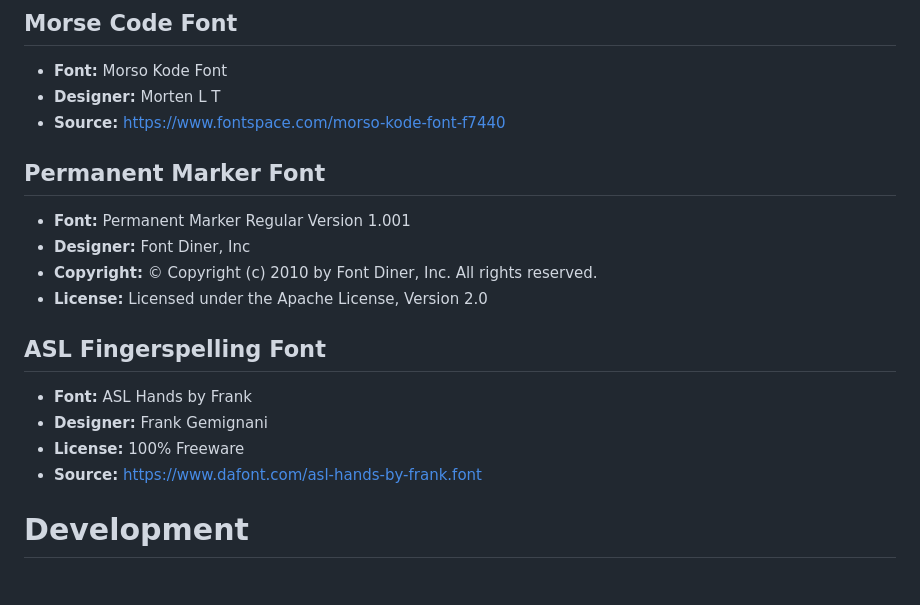
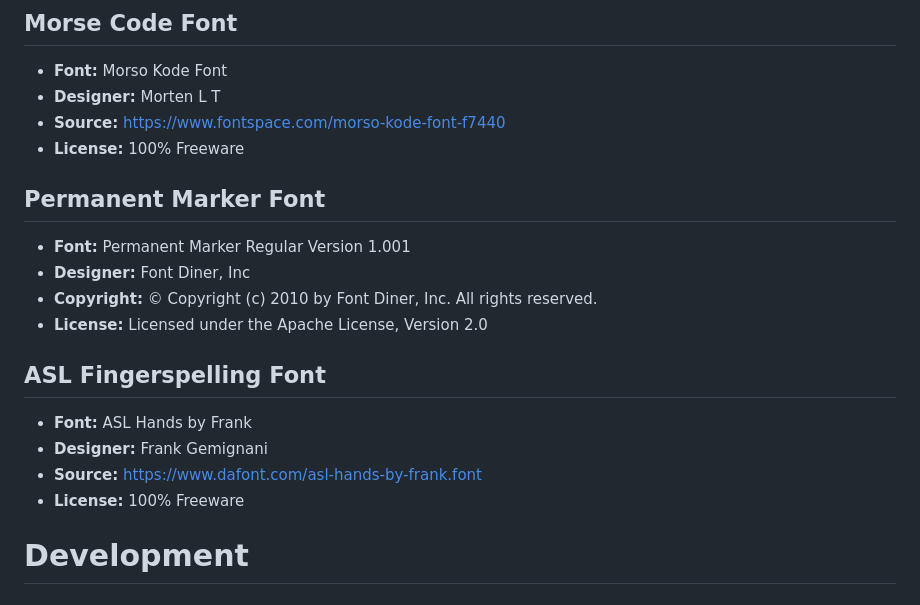
Before and after one commit to scpedicini/glyph-shift, a Markdown page: README.md, the part around the change. Rendered like a GitHub page.

Commit message:
docs: add license information for Morso Kode and ASL Hands fonts in README

```diff
--- a/README.md
+++ b/README.md
@@ -60,6 +60,7 @@ Unlike the other extensions which focus more on language translation, Glyphshift
 - **Font:** Morso Kode Font
 - **Designer:** Morten L T
 - **Source:** https://www.fontspace.com/morso-kode-font-f7440
+- **License:** 100% Freeware
 
 ## Permanent Marker Font
 - **Font:** Permanent Marker Regular Version 1.001
@@ -70,8 +71,8 @@ Unlike the other extensions which focus more on language translation, Glyphshift
 ## ASL Fingerspelling Font
 - **Font:** ASL Hands by Frank
 - **Designer:** Frank Gemignani
+- **Source:** https://www.dafont.com/asl-hands-by-frank.font
 - **License:** 100% Freeware
-- **Source:** https://www.dafont.com/asl-hands-by-frank.font
 
 # Development
 
```
